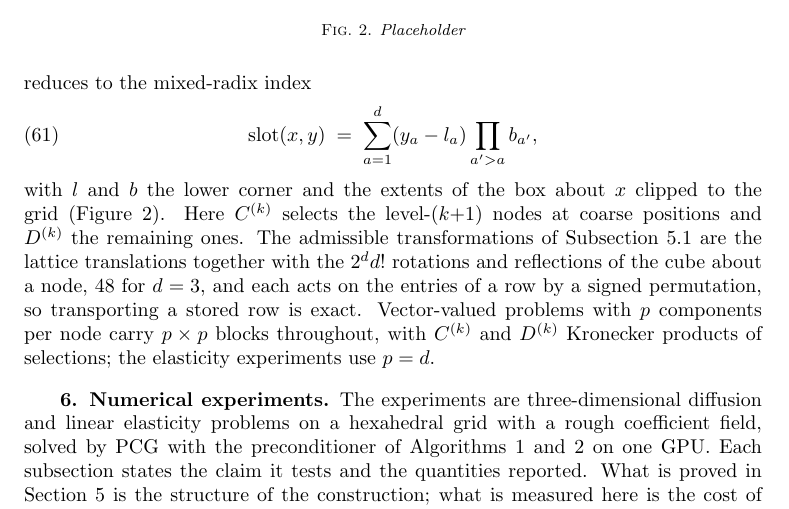
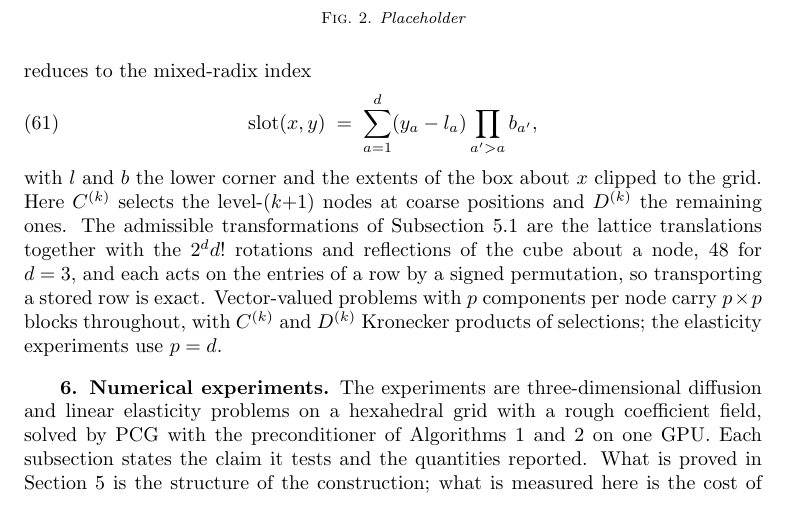
Before and after one commit to jindama/oaw-paper, a LaTeX paper (main_curr_v2.tex): part of page 19 of 24, cut so that both start at the same text. Compiled offline with pdfLaTeX.

Commit message:
Updates from Overleaf

```diff
--- a/main_curr_v2.tex
+++ b/main_curr_v2.tex
@@ -1637,7 +1637,7 @@ mixed-radix index
   \prod_{a' > a} b_{a'} ,
 \end{equation}
 with $l$ and $b$ the lower corner and the extents of the box about~$x$
-clipped to the grid (Figure~\ref{fig:stencil_vs_csr}).  Here $C^{(k)}$
+clipped to the grid.  Here $C^{(k)}$
 selects the level-$(k{+}1)$ nodes at coarse positions and $D^{(k)}$ the
 remaining ones.  The admissible transformations of
 Subsection~\ref{sec:symmetry} are the lattice translations together with
```
